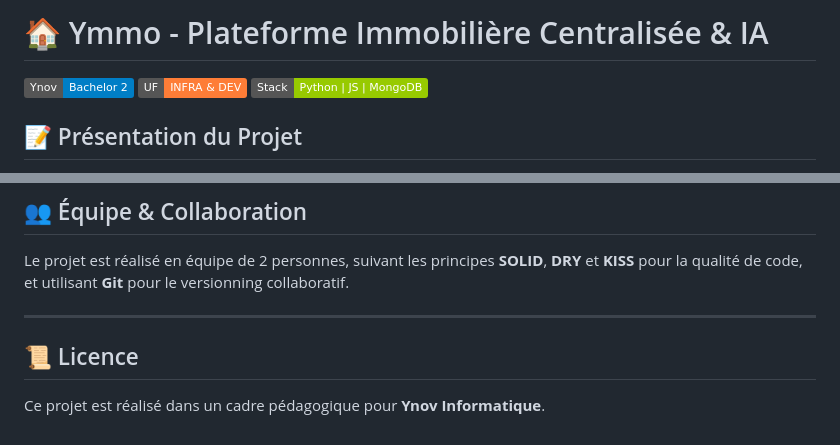
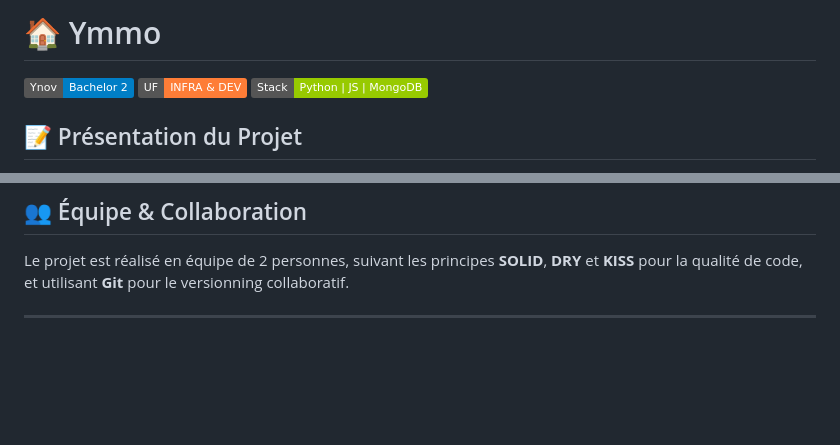
Before and after one commit to Matix7823/UF_INFRA-DEV_B2, a Markdown page: README.md, 2 parts joined by grey strips. Rendered like a GitHub page; badges without logos; blank space fills up the shorter version.

Commit message:
docs: simplify README title and remove license section

```diff
--- a/README.md
+++ b/README.md
@@ -1,4 +1,4 @@
-# 🏠 Ymmo - Plateforme Immobilière Centralisée & IA
+# 🏠 Ymmo
 
 [![Bachelor 2](https://img.shields.io/badge/Ynov-Bachelor_2-blue.svg)](https://www.ynov.com/)
 [![Speciality](https://img.shields.io/badge/UF-INFRA_%26_DEV-orange.svg)](https://www.ynov.com/)
@@ -96,6 +96,3 @@ Ouvrez simplement `frontend/index.html` dans votre navigateur ou utilisez l'exte
 Le projet est réalisé en équipe de 2 personnes, suivant les principes **SOLID**, **DRY** et **KISS** pour la qualité de code, et utilisant **Git** pour le versionning collaboratif.
 
 ---
-
-## 📜 Licence
-Ce projet est réalisé dans un cadre pédagogique pour **Ynov Informatique**.
```
